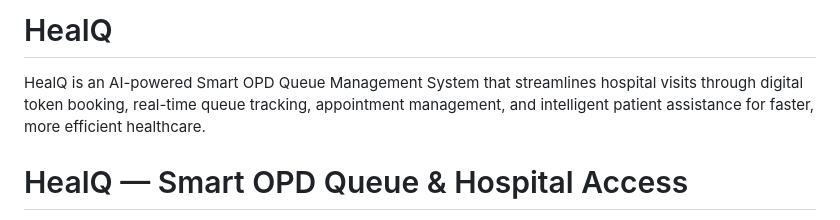
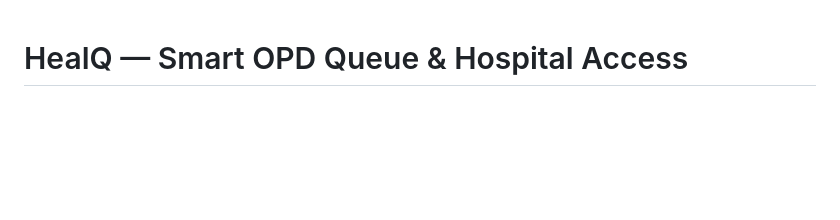
Before and after one commit to roshnighosh71-boop/HealQ, a Markdown page: README.md, the part around the change. Rendered like a GitHub page; blank space fills up the shorter version.

Commit message:
Update README to simplify project description
Removed introductory description of HealQ.

```diff
--- a/README.md
+++ b/README.md
@@ -1,5 +1,3 @@
-# HealQ
-HealQ is an AI-powered Smart OPD Queue Management System that streamlines hospital visits through digital token booking, real-time queue tracking, appointment management, and intelligent patient assistance for faster, more efficient healthcare.
 # HealQ — Smart OPD Queue & Hospital Access
 
 > **A full-stack demonstration prototype for digital OPD registration, token generation and live queue visibility.**
```
